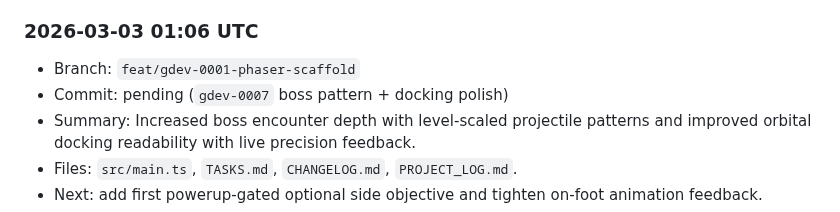
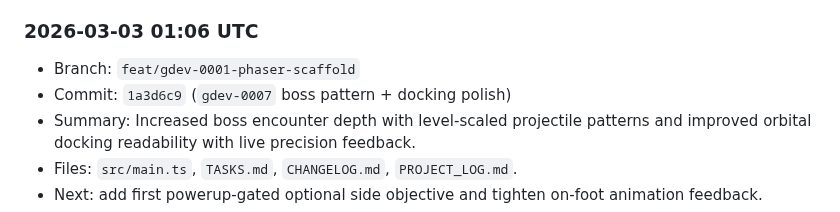
Before and after one commit to shawnmacewen/egg-lander, a Markdown page: PROJECT_LOG.md, the part around the change. Drawn GitHub-style.

Commit message:
docs: backfill gdev-0007 commit hash in project log

```diff
--- a/PROJECT_LOG.md
+++ b/PROJECT_LOG.md
@@ -123,7 +123,7 @@ Purpose: preserve durable context for Egg Lander so progress does not get lost a
 
 ### 2026-03-03 01:06 UTC
 - Branch: `feat/gdev-0001-phaser-scaffold`
-- Commit: pending (`gdev-0007` boss pattern + docking polish)
+- Commit: `1a3d6c9` (`gdev-0007` boss pattern + docking polish)
 - Summary: Increased boss encounter depth with level-scaled projectile patterns and improved orbital docking readability with live precision feedback.
 - Files: `src/main.ts`, `TASKS.md`, `CHANGELOG.md`, `PROJECT_LOG.md`.
 - Next: add first powerup-gated optional side objective and tighten on-foot animation feedback.
```
